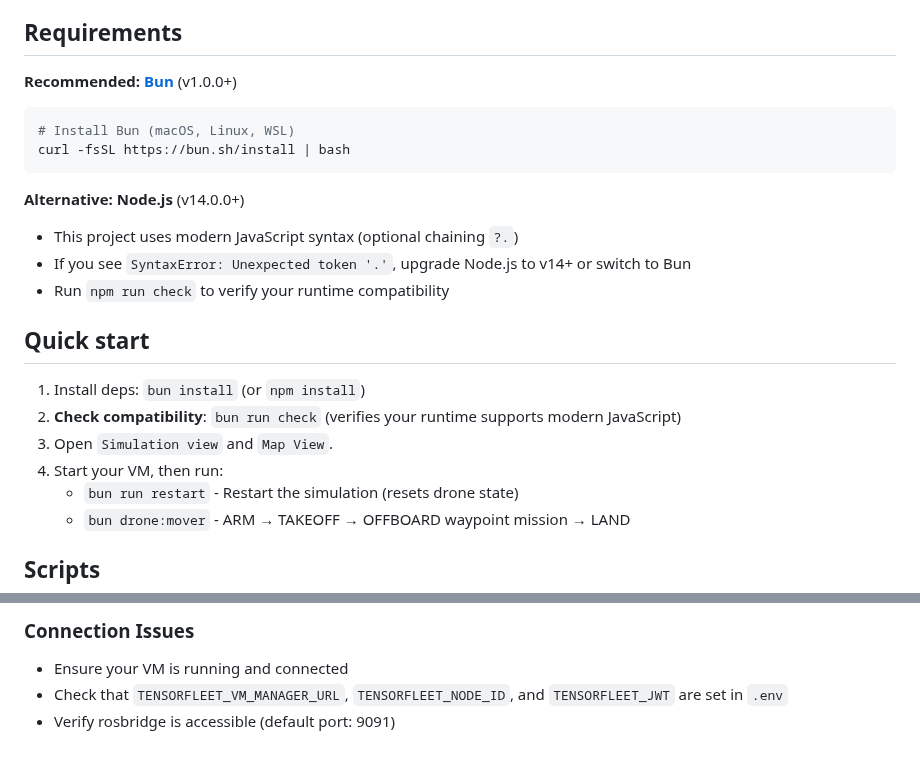
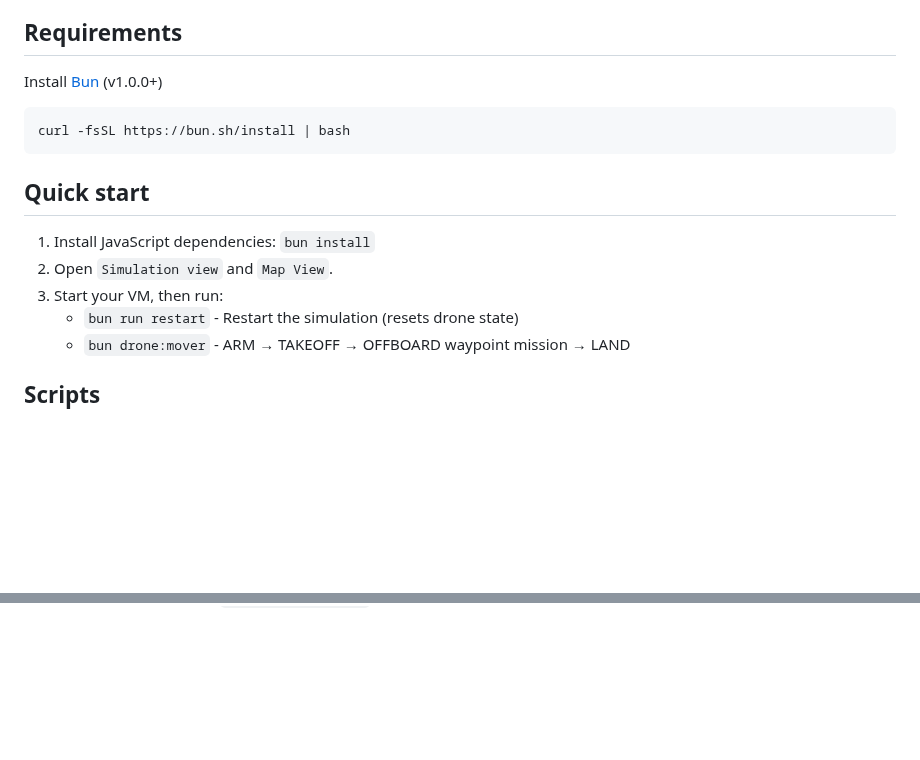
Before and after one commit to TensorFleet/vscode-tensorfleet, a Markdown page: resources/drone-js-project-templates/README.md, 2 parts joined by grey strips. GitHub-like rendering; blank space fills up the shorter version.

````diff
--- a/resources/drone-js-project-templates/README.md
+++ b/resources/drone-js-project-templates/README.md
@@ -4,23 +4,15 @@ JavaScript/Node.js template for drone control over rosbridge using `roslib`. Inc
 
 ## Requirements
 
-**Recommended: [Bun](https://bun.sh)** (v1.0.0+)
+Install [Bun](https://bun.sh) (v1.0.0+)
 ```bash
-# Install Bun (macOS, Linux, WSL)
 curl -fsSL https://bun.sh/install | bash
 ```
 
-**Alternative: Node.js** (v14.0.0+)
-- This project uses modern JavaScript syntax (optional chaining `?.`)
-- If you see `SyntaxError: Unexpected token '.'`, upgrade Node.js to v14+ or switch to Bun
-- Run `npm run check` to verify your runtime compatibility
-
-
 ## Quick start
-1) Install deps: `bun install` (or `npm install`)
-2) **Check compatibility**: `bun run check` (verifies your runtime supports modern JavaScript)
-3) Open `Simulation view` and `Map View`.
-4) Start your VM, then run:
+1) Install JavaScript dependencies: `bun install`
+2) Open `Simulation view` and `Map View`.
+3) Start your VM, then run:
    - `bun run restart` - Restart the simulation (resets drone state)
    - `bun drone:mover` - ARM → TAKEOFF → OFFBOARD waypoint mission → LAND
 
@@ -167,4 +81,0 @@ bun run restart
-### Connection Issues
-- Ensure your VM is running and connected
-- Check that `TENSORFLEET_VM_MANAGER_URL`, `TENSORFLEET_NODE_ID`, and `TENSORFLEET_JWT` are set in `.env`
-- Verify rosbridge is accessible (default port: 9091)
````
Also changed, not shown: other parts of resources/drone-js-project-templates/README.md (+0 -77 lines).
